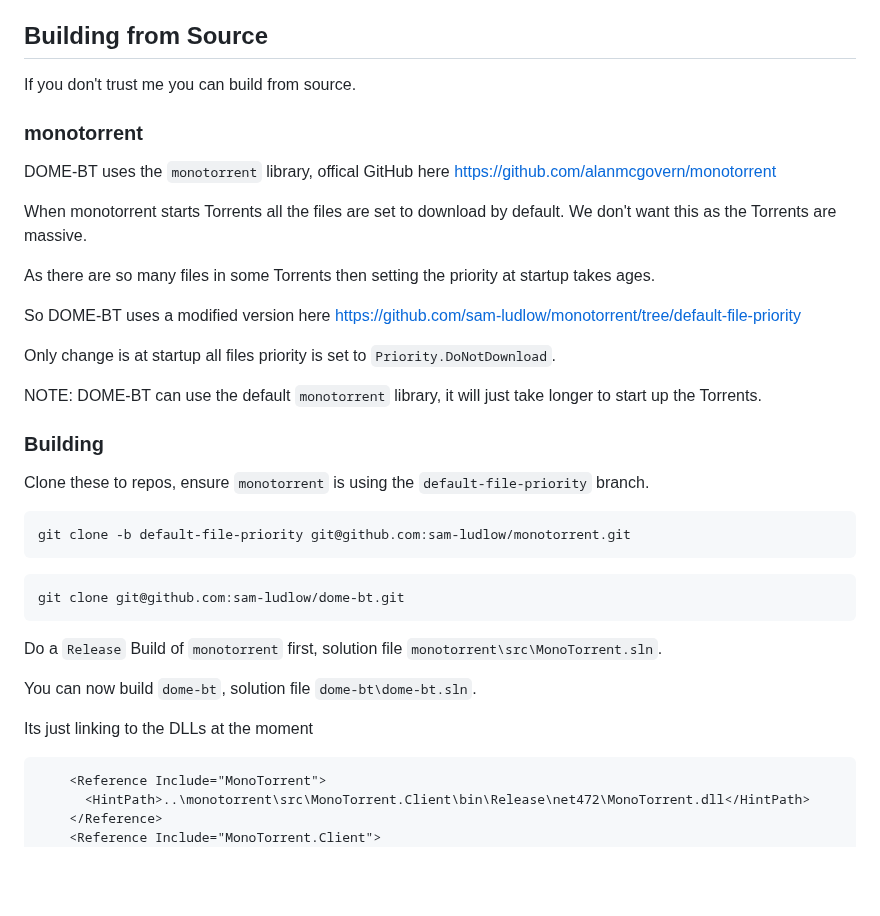
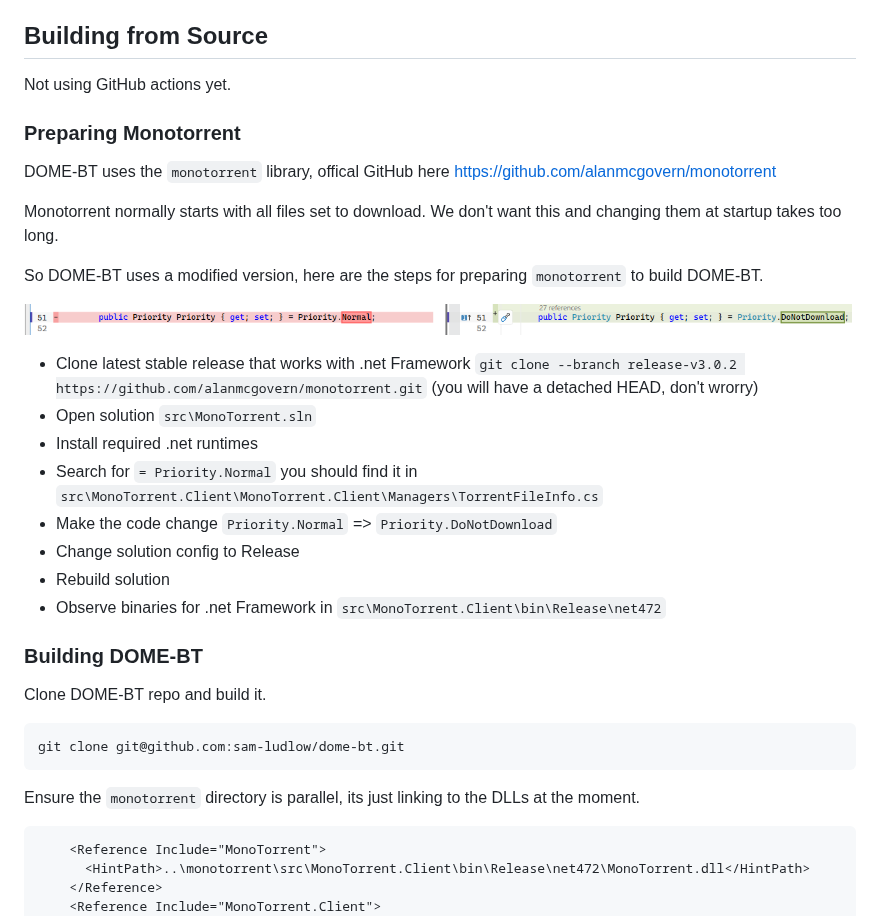
Before and after one commit to sam-ludlow/dome-bt, a Markdown page: README.md, the part around the change. GitHub-like rendering; pictures changed too: images/dome-bt-monotorrent-modification.png (added); blank space fills up the shorter version.

Commit message:
use MonoTorrent stable 3.0.2

````diff
--- a/README.md
+++ b/README.md
@@ -10,37 +10,35 @@ BitTorrent client for use with `MAME-AO`.
 https://github.com/sam-ludlow/mame-ao
 
 ## Building from Source
-If you don't trust me you can build from source.
+Not using GitHub actions yet.
 
-### monotorrent
+### Preparing Monotorrent
 DOME-BT uses the `monotorrent` library, offical GitHub here https://github.com/alanmcgovern/monotorrent
 
-When monotorrent starts Torrents all the files are set to download by default. We don't want this as the Torrents are massive.
+Monotorrent normally starts with all files set to download. We don't want this and changing them at startup takes too long.
 
-As there are so many files in some Torrents then setting the priority at startup takes ages.
+So DOME-BT uses a modified version, here are the steps for preparing `monotorrent` to build DOME-BT.
 
-So DOME-BT uses a modified version here https://github.com/sam-ludlow/monotorrent/tree/default-file-priority
+![dome-bt monotorrent modification](https://raw.githubusercontent.com/sam-ludlow/dome-bt/main/images/dome-bt-monotorrent-modification.png)
 
-Only change is at startup all files priority is set to `Priority.DoNotDownload`.
+- Clone latest stable release that works with .net Framework `git clone --branch release-v3.0.2 https://github.com/alanmcgovern/monotorrent.git` (you will have a detached HEAD, don't wrorry)
+- Open solution `src\MonoTorrent.sln`
+- Install required .net runtimes
+- Search for `= Priority.Normal` you should find it in `src\MonoTorrent.Client\MonoTorrent.Client\Managers\TorrentFileInfo.cs`
+- Make the code change `Priority.Normal` => `Priority.DoNotDownload`
+- Change solution config to Release
+- Rebuild solution
+- Observe binaries for .net Framework in `src\MonoTorrent.Client\bin\Release\net472`
 
-NOTE: DOME-BT can use the default `monotorrent` library, it will just take longer to start up the Torrents.
 
-### Building
 
-Clone these to repos, ensure `monotorrent` is using the `default-file-priority` branch.
-
-```
-git clone -b default-file-priority git@github.com:sam-ludlow/monotorrent.git
-```
-
+### Building DOME-BT
+Clone DOME-BT repo and build it.
 ```
 git clone git@github.com:sam-ludlow/dome-bt.git
 ```
-Do a `Release` Build of `monotorrent` first, solution file `monotorrent\src\MonoTorrent.sln`.
 
-You can now build `dome-bt`, solution file `dome-bt\dome-bt.sln`.
-
-Its just linking to the DLLs at the moment
+Ensure the `monotorrent` directory is parallel, its just linking to the DLLs at the moment.
 
 ```
     <Reference Include="MonoTorrent">
````
Also changed, not shown: images/mame-ao-bt-available.png (deleted), 2 other files.
